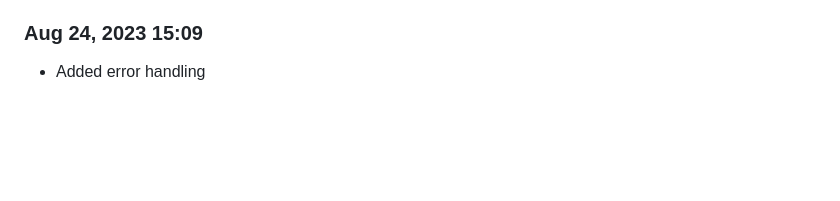
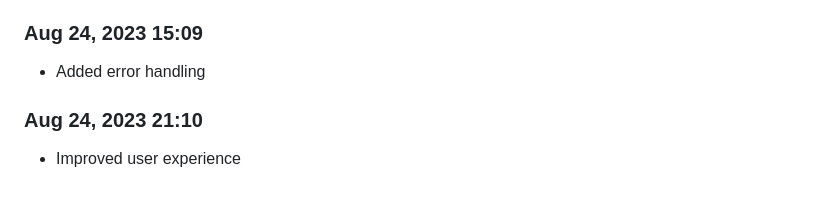
Before and after one commit to Shiva-Bajpai/SB-Web-Abhyaas, a Markdown page: devlog.md, the part around the change. GitHub-like rendering; blank space fills up the shorter version.

```diff
--- a/devlog.md
+++ b/devlog.md
@@ -631,3 +631,6 @@ Daily progress notes.
 
 ### Aug 24, 2023 15:09
 - Added error handling
+
+### Aug 24, 2023 21:10
+- Improved user experience
```
